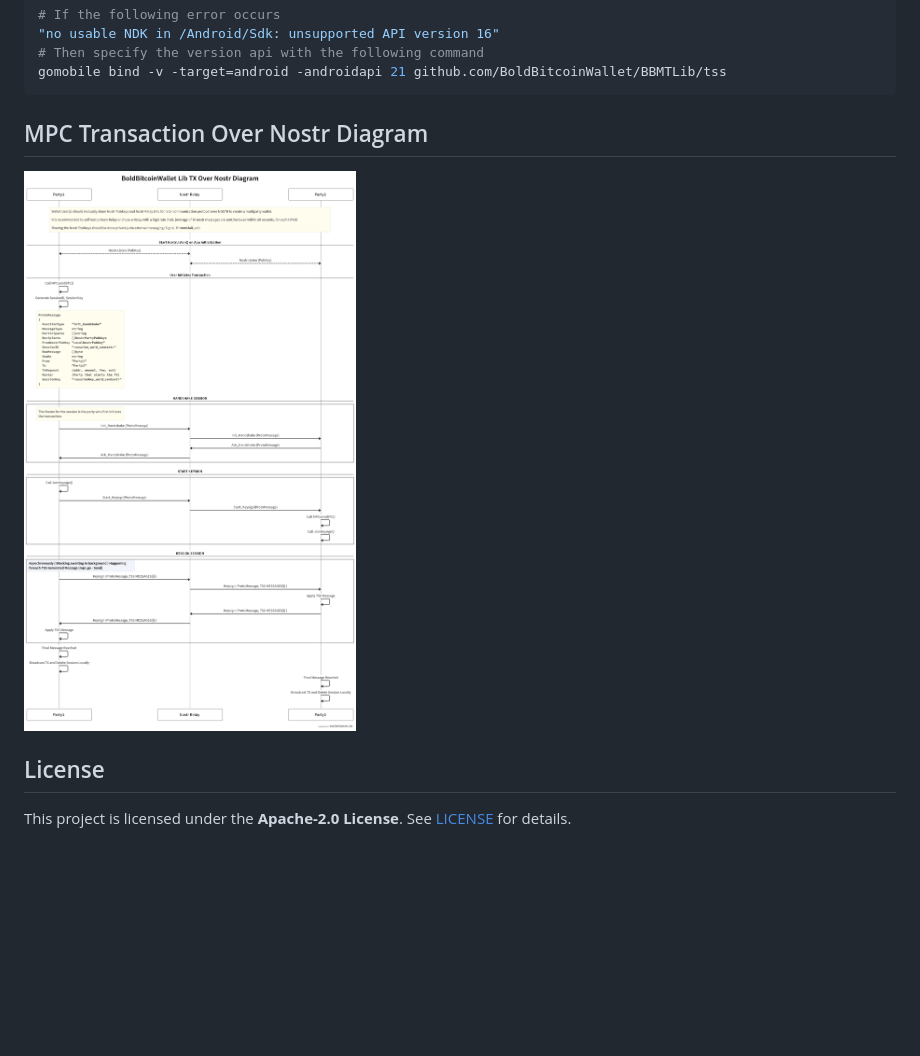
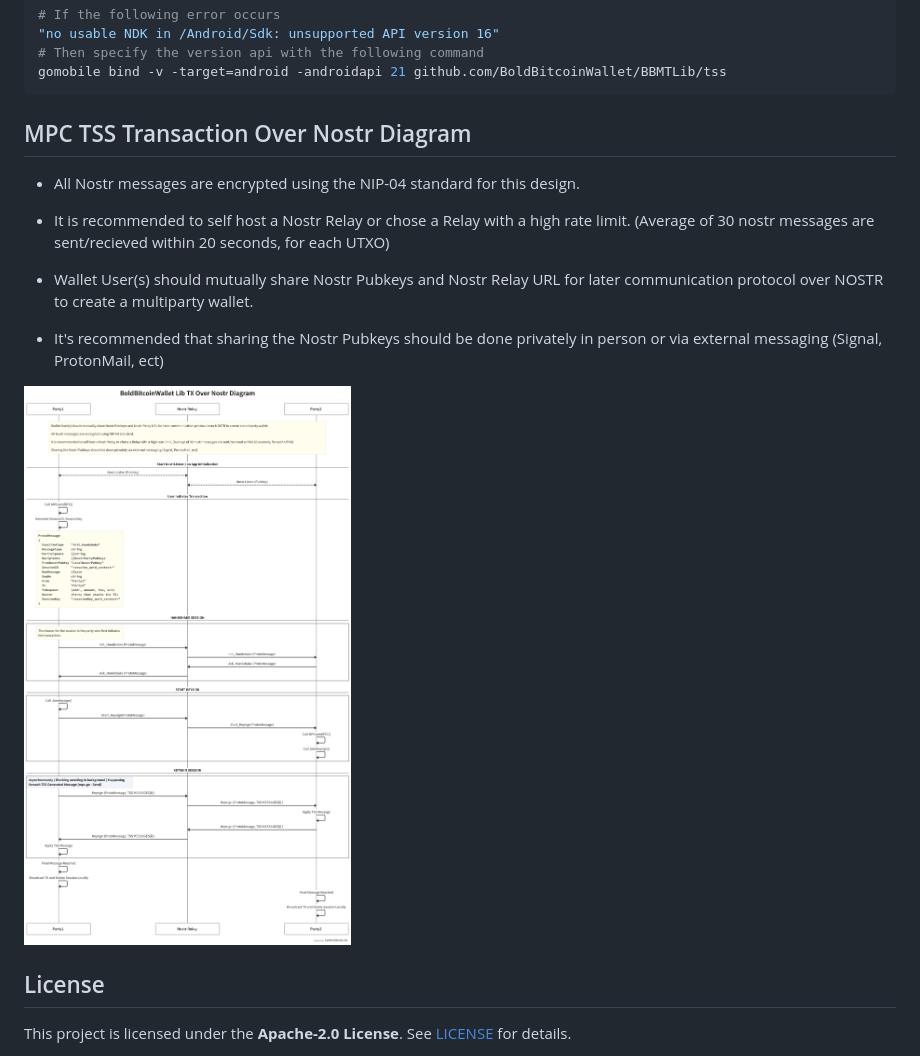
Before and after one commit to HalFinneyIsMyHomeBoy/BBMTLib, a Markdown page: README.md, the part around the change. GitHub-like rendering; pictures changed too: Nostr_Diagram.png (added), TX_Over_Nostr_Diagram.png (deleted); blank space fills up the shorter version.

````diff
--- a/README.md
+++ b/README.md
@@ -37,8 +37,17 @@ gomobile bind -v -target=android -androidapi 21 github.com/BoldBitcoinWallet/BBM
 ```
 
 
-## MPC Transaction Over Nostr Diagram
-![TX Over Nostr Diagram](TX_Over_Nostr_Diagram.png)
+## MPC TSS Transaction Over Nostr Diagram
+
+- All Nostr messages are encrypted using the NIP-04 standard for this design.
+
+- It is recommended to self host a Nostr Relay or chose a Relay with a high rate limit. (Average of 30 nostr messages are sent/recieved within 20 seconds, for each UTXO)
+
+- Wallet User(s) should mutually share Nostr Pubkeys and Nostr Relay URL for later communication protocol over NOSTR to create a multiparty wallet.
+
+- It's recommended that sharing the Nostr Pubkeys should be done privately in person or via external messaging (Signal, ProtonMail, ect)
+
+![Nostr Diagram](Nostr_Diagram.png)
 
 
 ## License
````
